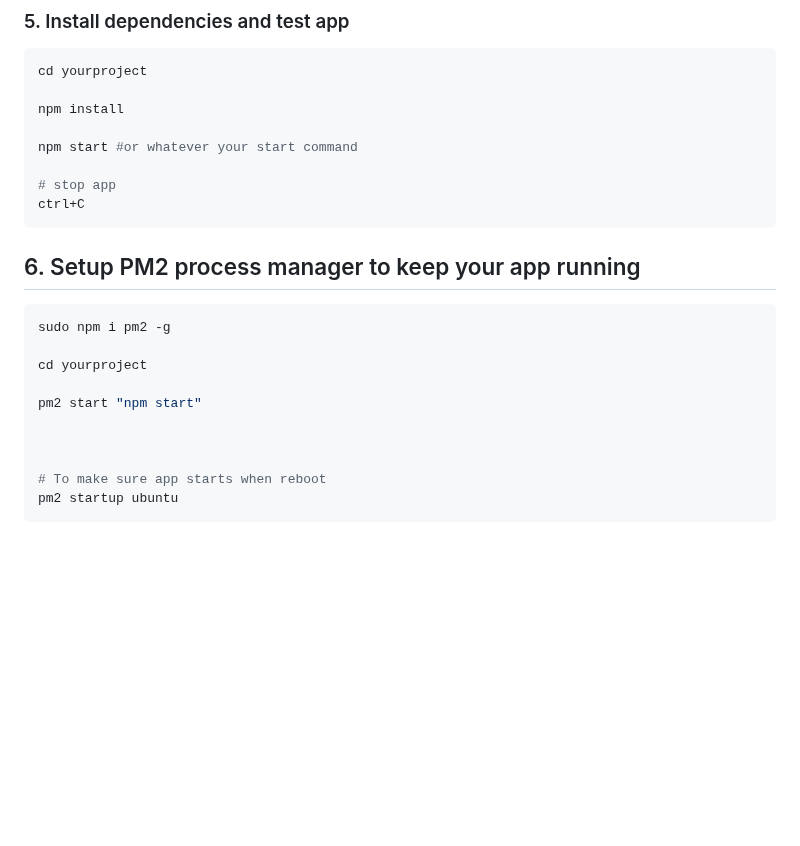
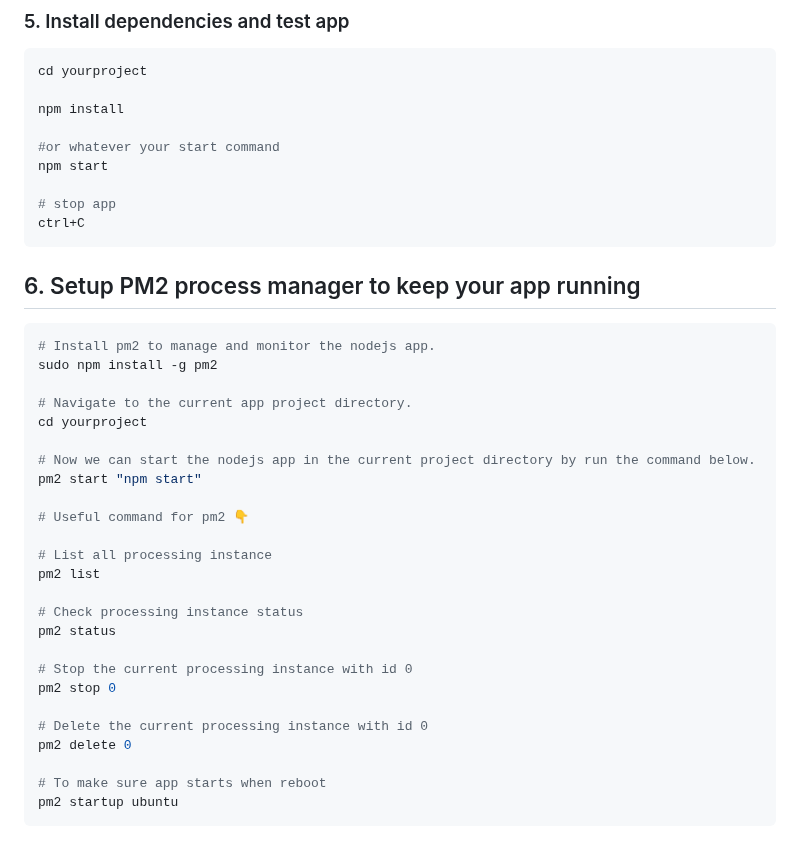
Before and after one commit to harry-odinson-369/harry-odinson-369.github.io, a Markdown page: node_nginx_ssl.md, the part around the change. Drawn GitHub-style; blank space fills up the shorter version.

````diff
--- a/node_nginx_ssl.md
+++ b/node_nginx_ssl.md
@@ -40,20 +40,36 @@ cd yourproject
 
 npm install
 
-npm start #or whatever your start command
+#or whatever your start command
+npm start
 
 # stop app
 ctrl+C
 ```
 ## 6. Setup PM2 process manager to keep your app running
 ```bash
-sudo npm i pm2 -g
+# Install pm2 to manage and monitor the nodejs app.
+sudo npm install -g pm2
 
+# Navigate to the current app project directory.
 cd yourproject
 
+# Now we can start the nodejs app in the current project directory by run the command below.
 pm2 start "npm start"
 
+# Useful command for pm2 👇
 
+# List all processing instance
+pm2 list
+
+# Check processing instance status
+pm2 status
+
+# Stop the current processing instance with id 0
+pm2 stop 0
+
+# Delete the current processing instance with id 0
+pm2 delete 0
 
 # To make sure app starts when reboot
 pm2 startup ubuntu
````
